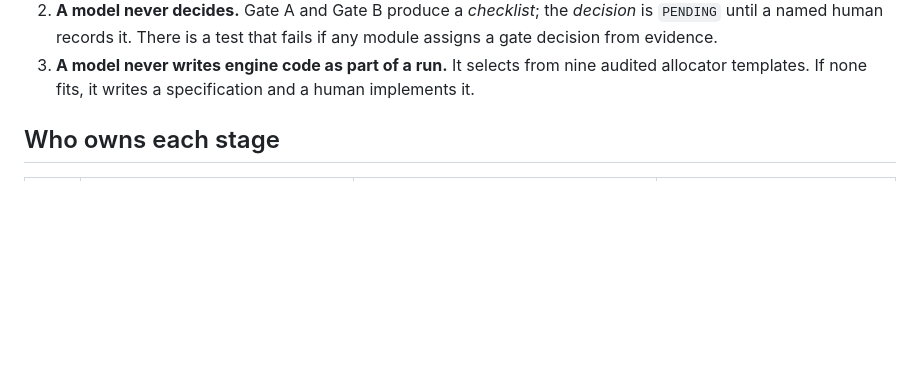
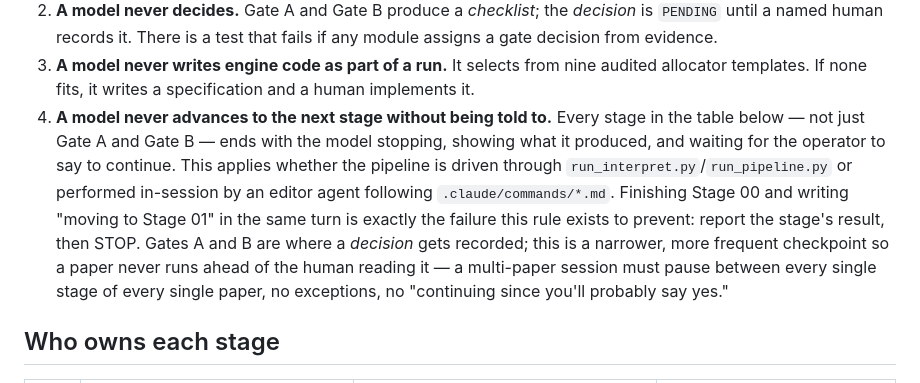
Before and after one commit to haixing281002/BACKTESTER, a Markdown page: CLAUDE.md, the part around the change. GitHub-like rendering; blank space fills up the shorter version.

Commit message:
Add a fourth non-negotiable: stop and wait for approval after every stage
Not just Gate A and Gate B -- Stage 00 triage, Stage 01 ingest, every stage
in the pipeline now has an explicit rule that the model reports its output
and stops, rather than narrating "moving to the next stage" and proceeding
in the same turn.

Co-Authored-By: Claude Sonnet 5 <noreply@anthropic.com>

```diff
--- a/CLAUDE.md
+++ b/CLAUDE.md
@@ -18,6 +18,18 @@ Read that as three prohibitions, because that is how it is enforced:
 3. **A model never writes engine code as part of a run.** It selects from nine
    audited allocator templates. If none fits, it writes a specification and a
    human implements it.
+4. **A model never advances to the next stage without being told to.** Every
+   stage in the table below — not just Gate A and Gate B — ends with the
+   model stopping, showing what it produced, and waiting for the operator to
+   say to continue. This applies whether the pipeline is driven through
+   `run_interpret.py`/`run_pipeline.py` or performed in-session by an editor
+   agent following `.claude/commands/*.md`. Finishing Stage 00 and writing
+   "moving to Stage 01" in the same turn is exactly the failure this rule
+   exists to prevent: report the stage's result, then STOP. Gates A and B are
+   where a *decision* gets recorded; this is a narrower, more frequent
+   checkpoint so a paper never runs ahead of the human reading it — a
+   multi-paper session must pause between every single stage of every single
+   paper, no exceptions, no "continuing since you'll probably say yes."
 
 ## Who owns each stage
 
```
